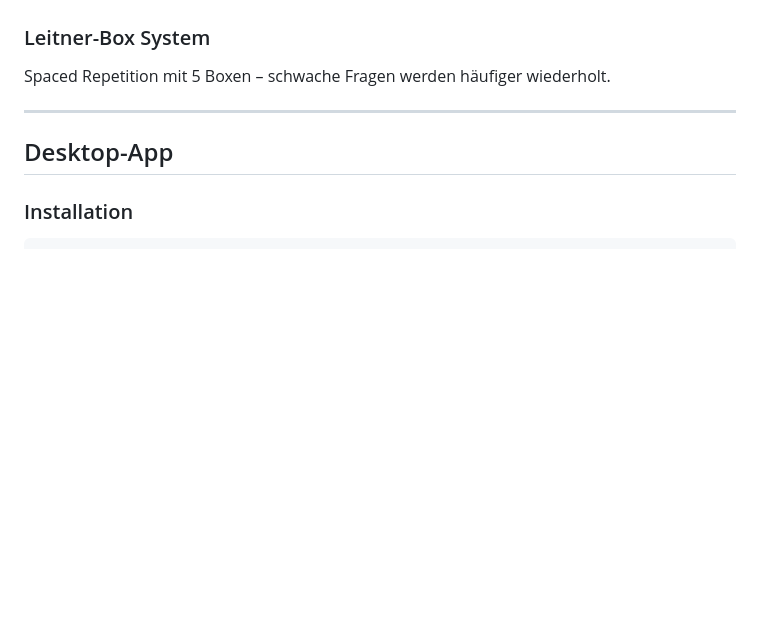
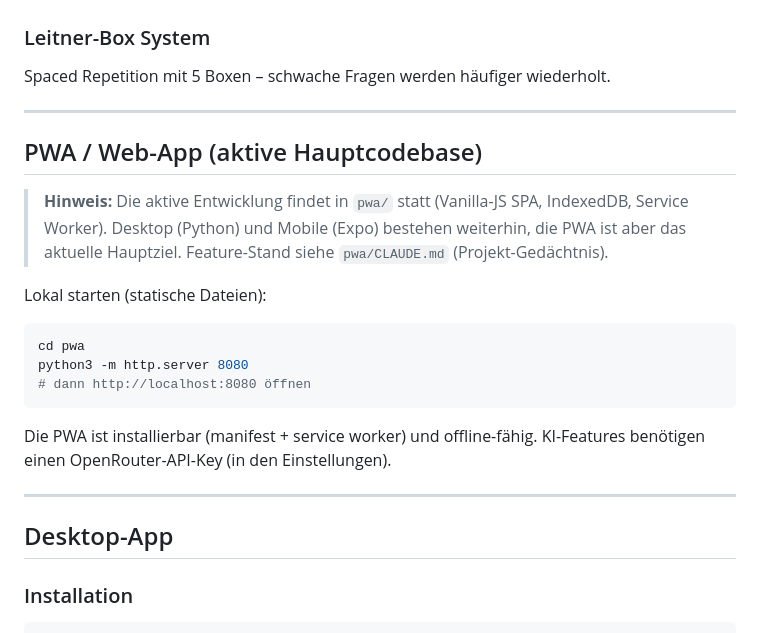
Before and after one commit to nphjfvp/Quiz-app, a Markdown page: README.md, the part around the change. Rendered like a GitHub page; blank space fills up the shorter version.

Commit message:
Sync docs to PWA reality (batch 7)
- README: add a PWA section marking it the active main codebase with
  local-run instructions; Desktop/Mobile sections kept
- ROADMAP: add a note that the roadmap is desktop-focused and many
  listed items (streak/heatmap, error diary, flashcards, FSRS, shop,
  mini-games, account sync) already exist in the PWA (see pwa/CLAUDE.md)

Co-Authored-By: Claude <noreply@anthropic.com>

````diff
--- a/README.md
+++ b/README.md
@@ -36,6 +36,26 @@ Synchronisiere Quizzes und Lernfortschritt zwischen Desktop (Windows/Mac/Linux),
 
 ### Leitner-Box System
 Spaced Repetition mit 5 Boxen – schwache Fragen werden häufiger wiederholt.
+
+---
+
+## PWA / Web-App (aktive Hauptcodebase)
+
+> **Hinweis:** Die aktive Entwicklung findet in `pwa/` statt (Vanilla-JS SPA,
+> IndexedDB, Service Worker). Desktop (Python) und Mobile (Expo) bestehen
+> weiterhin, die PWA ist aber das aktuelle Hauptziel. Feature-Stand siehe
+> `pwa/CLAUDE.md` (Projekt-Gedächtnis).
+
+Lokal starten (statische Dateien):
+
+```bash
+cd pwa
+python3 -m http.server 8080
+# dann http://localhost:8080 öffnen
+```
+
+Die PWA ist installierbar (manifest + service worker) und offline-fähig.
+KI-Features benötigen einen OpenRouter-API-Key (in den Einstellungen).
 
 ---
 
````
Also changed, not shown: ROADMAP.md (+6 -0 lines).
